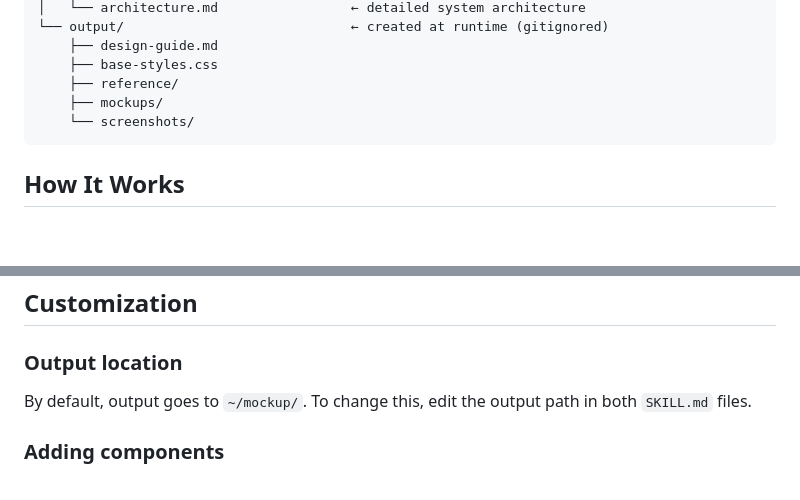
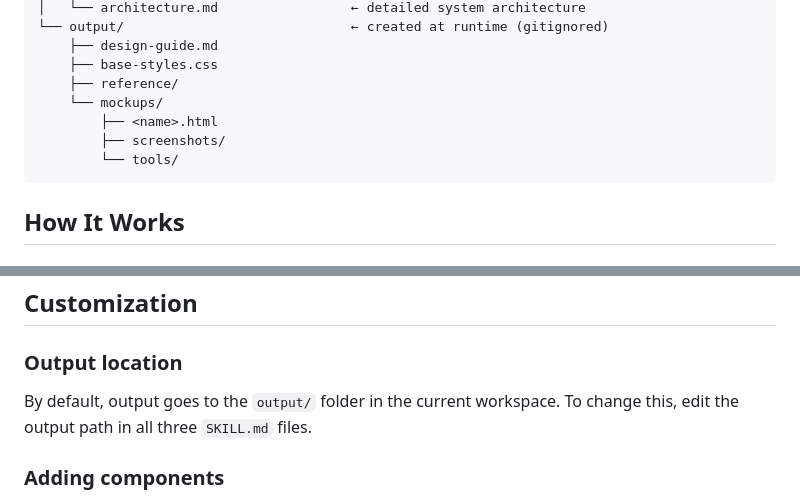
Before and after one commit to falloutxAY/mockup-builder, a Markdown page: README.md, 2 parts joined by grey strips. Rendered like a GitHub page; blank space fills up the shorter version.

````diff
--- a/README.md
+++ b/README.md
@@ -174,8 +174,10 @@ mockup-builder/
     ├── design-guide.md
     ├── base-styles.css
     ├── reference/
-    ├── mockups/
-    └── screenshots/
+    └── mockups/
+        ├── <name>.html
+        ├── screenshots/
+        └── tools/
 ```
 
 ## How It Works
@@ -234,7 +236,7 @@ If the target URL requires login:
 
 ### Output location
 
-By default, output goes to `~/mockup/`. To change this, edit the output path in both `SKILL.md` files.
+By default, output goes to the `output/` folder in the current workspace. To change this, edit the output path in all three `SKILL.md` files.
 
 ### Adding components
 
````
Also changed, not shown: docs/architecture.md (+10 -9 lines), skills/mockup-build/SKILL.md (+1 -1 lines).
